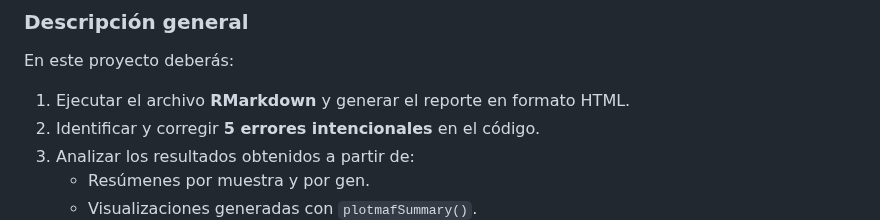
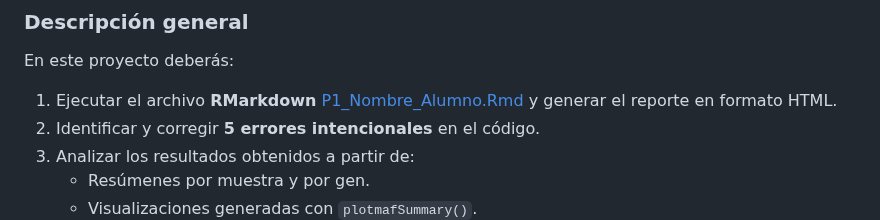
Before and after one commit to evelingonzalezfeliu/UGalileo_Bioinformatica2026, a Markdown page: README.md, the part around the change. GitHub-like rendering.

Commit message:
Update README with specific RMarkdown file path

```diff
--- a/README.md
+++ b/README.md
@@ -99,7 +99,7 @@ Carpeta: [CLASE5/](CLASE6/)
 
 En este proyecto deberás:
 
-1. Ejecutar el archivo **RMarkdown** y generar el reporte en formato HTML.
+1. Ejecutar el archivo **RMarkdown** [P1_Nombre_Alumno.Rmd](CLASE6/P1_Nombre_Alumno.Rmd)  y generar el reporte en formato HTML.
 2. Identificar y corregir **5 errores intencionales** en el código.
 3. Analizar los resultados obtenidos a partir de:
    - Resúmenes por muestra y por gen.
```
